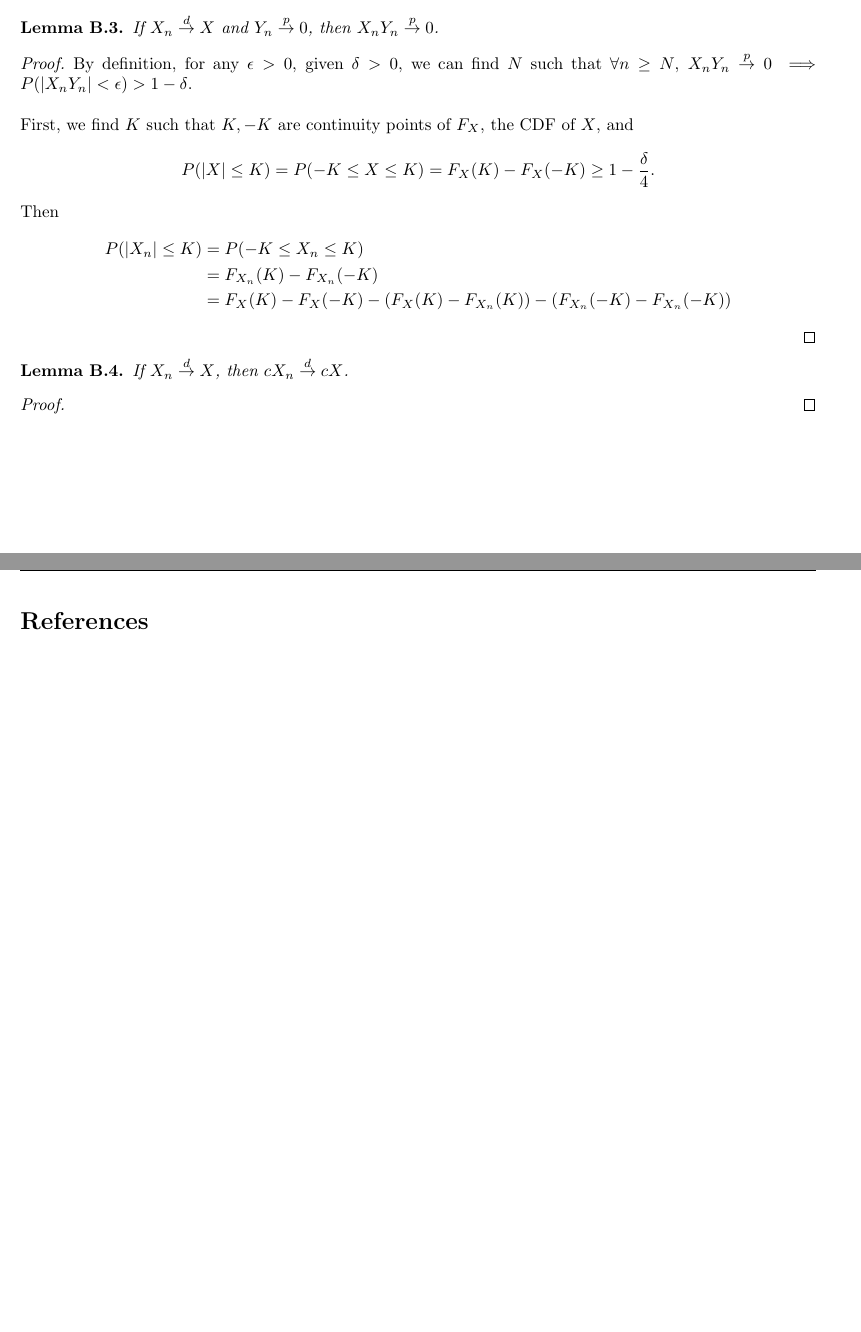
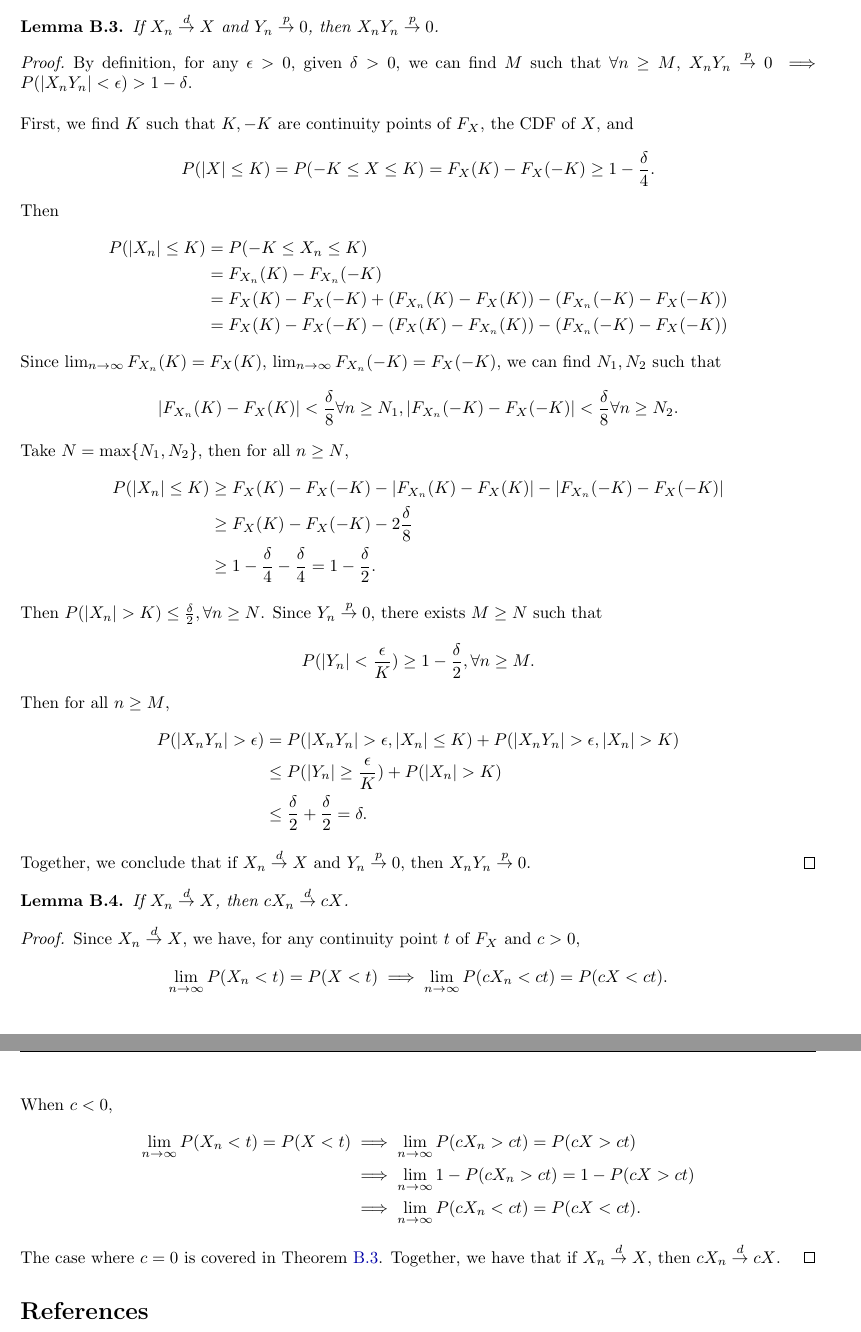
Before and after one commit to NaitongChen/nc-stat547c, a LaTeX document (doc/report/main.tex, which reads doc/report/sections/appx-slutsky.tex): two parts of pages 11 and 12 of 12 before the commit and two parts of pages 12 and 13 of 13 after it, joined at a grey line, cut so that both start at the same text, the shorter picture padded with empty space. Compiled offline with pdfLaTeX.

Commit message:
added slutsky proof in appendix

```diff
--- a/doc/report/sections/appx-slutsky.tex
+++ b/doc/report/sections/appx-slutsky.tex
@@ -27,9 +58,10 @@ If $X_n \convD X$ and $Y_n \convP c$, then $X_n + Y_n \convD X + c$.
+Therefore, if $X_n \convD X$ and $Y_n \convP c$, then $X_n + Y_n \convD X + c$.
 \end{proof}
 \begin{lemma}
-If $X_n \convD X$ and $Y_n \convP 0$, then $X_nY_n \convP 0$.
+If $X_n \convD X$ and $Y_n \convP 0$, then $X_nY_n \convP 0$.\label{cover}
 \end{lemma}
 \begin{proof}
-By definition, for any $\epsilon>0$, given $\delta>0$, we can find $N$ such that $\forall n\geq N$, $X_nY_n\convP 0 \implies P(|X_nY_n|<\epsilon)>1-\delta$.\\\\
+By definition, for any $\epsilon>0$, given $\delta>0$, we can find $M$ such that $\forall n\geq M$, $X_nY_n\convP 0 \implies P(|X_nY_n|<\epsilon)>1-\delta$.\\\\
 First, we find $K$ such that $K,-K$ are continuity points of $F_X$, the CDF of $X$, and
 \[
 P(|X|\leq K) = P(-K\leq X\leq K) = F_X(K) - F_X(-K) \geq 1-\frac{\delta}{4}.
@@ -38,12 +70,44 @@ Then
 \begin{align*}
 P(|X_n|\leq K) &= P(-K\leq X_n \leq K)\\
 &= F_{X_n}(K) - F_{X_n}(-K)\\
-&= F_X(K) - F_X(-K) - (F_{X}(K) - F_{X_n}(K)) - (F_{X_n}(-K) - F_{X_n}(-K))
+&= F_X(K) - F_X(-K) + (F_{X_n}(K) - F_X(K)) - (F_{X_n}(-K)-F_{X}(-K))\\
+&= F_X(K) - F_X(-K) - (F_{X}(K) - F_{X_n}(K)) - (F_{X_n}(-K) - F_{X}(-K))
 \end{align*}
+Since $\lim_{n\to\infty}F_{X_n}(K) = F_X(K)$, $\lim_{n\to\infty}F_{X_n}(-K) = F_X(-K)$, we can find $N_1, N_2$ such that
+\[
+|F_{X_n}(K)-F_X(K)|<\frac{\delta}{8} \forall n\geq N_1, |F_{X_n}(-K)-F_X(-K)|<\frac{\delta}{8} \forall n\geq N_2.
+\]
+Take $N=\max\{N_1,N_2\}$, then for all $n\geq N$,
+\begin{align*}
+P(|X_n|\leq K) &\geq F_X(K) - F_X(-K) - |F_{X_n}(K)-F_X(K)| - |F_{X_n}(-K)-F_X(-K)|\\
+&\geq F_X(K) - F_X(-K) - 2\frac{\delta}{8}\\
+&\geq 1-\frac{\delta}{4}-\frac{\delta}{4} = 1-\frac{\delta}{2}.
+\end{align*}
+Then $P(|X_n|>K)\leq \frac{\delta}{2}, \forall n\geq N$. Since $Y_n\convP 0$, there exists $M\geq N$ such that
+\[
+P(|Y_n| < \frac{\epsilon}{K}) \geq 1-\frac{\delta}{2}, \forall n\geq M.
+\]
+Then for all $n\geq M$,
+\begin{align*}
+P(|X_nY_n|>\epsilon) &= P(|X_nY_n|>\epsilon, |X_n|\leq K) + P(|X_nY_n|>\epsilon, |X_n| > K)\\
+&\leq P(|Y_n|\geq \frac{\epsilon}{K}) + P(|X_n|>K)\\
+&\leq \frac{\delta}{2} + \frac{\delta}{2} = \delta.
+\end{align*}
+Together, we conclude that if $X_n \convD X$ and $Y_n \convP 0$, then $X_nY_n \convP 0$.
 \end{proof}
 \begin{lemma}
 If $X_n \convD X$, then $cX_n \convD cX$.
 \end{lemma}
 \begin{proof}
-
+Since $X_n\convD X$, we have, for any continuity point $t$ of $F_{X}$ and $c>0$,
+\[
+\lim_{n\to\infty}P(X_n<t) = P(X<t) \implies \lim_{n\to\infty}P(cX_n<ct) = P(cX<ct).
+\]
+When $c<0$,
+\begin{align*}
+\lim_{n\to\infty}P(X_n<t) = P(X<t) &\implies \lim_{n\to\infty}P(cX_n>ct) = P(cX>ct)\\
+&\implies \lim_{n\to\infty}1-P(cX_n>ct) = 1-P(cX>ct)\\
+&\implies \lim_{n\to\infty}P(cX_n<ct) = P(cX<ct).
+\end{align*}
+The case where $c=0$ is covered in \cref{cover}. Together, we have that if $X_n \convD X$, then $cX_n \convD cX$.
 \end{proof}
```
Also changed, not shown: doc/report/sections/body.tex (+1 -1 lines), doc/report/main.pdf, doc/report/sections/appx-slutsky.tex (37 more changed lines).
